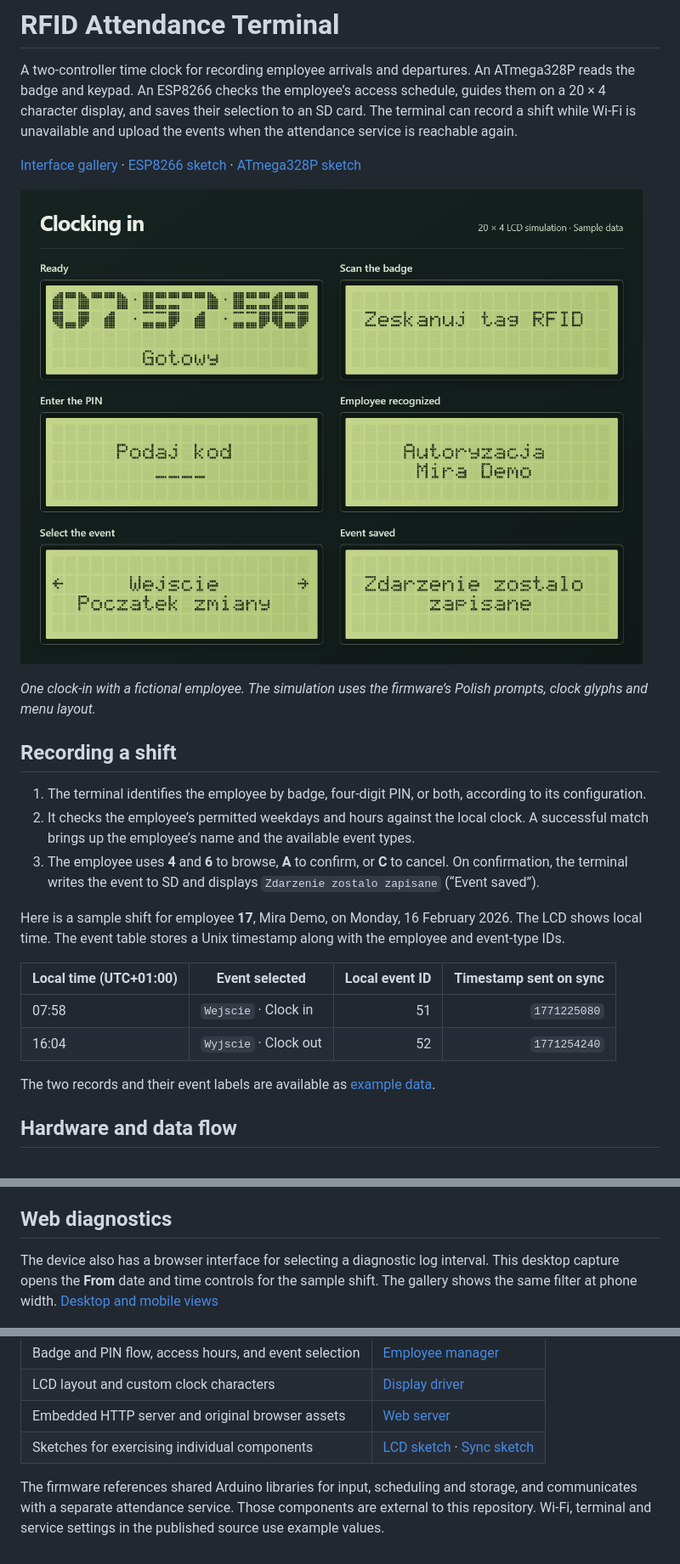
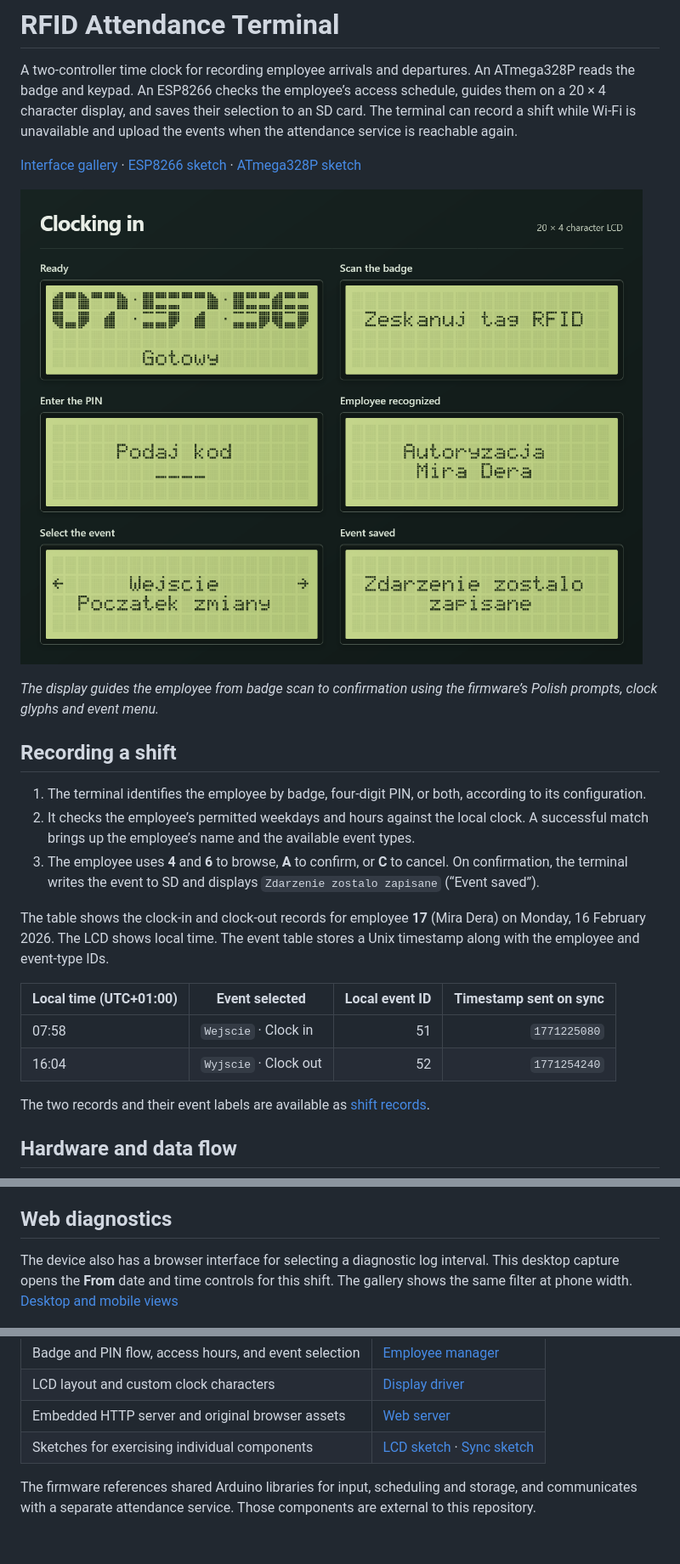
Before and after one commit to Moffefe/RFID-Attendance-Terminal, a Markdown page: README.md, 3 parts joined by grey strips. Shown at 85% size. Drawn GitHub-style; pictures changed too: media/terminal-sequence.png.

Commit message:
Clarify attendance records and terminal screen captions

```diff
--- a/README.md
+++ b/README.md
@@ -8,5 +8,5 @@ A two-controller time clock for recording employee arrivals and departures. An A
 
-*One clock-in with a fictional employee. The simulation uses the firmware’s Polish prompts, clock glyphs and menu layout.*
+*The display guides the employee from badge scan to confirmation using the firmware’s Polish prompts, clock glyphs and event menu.*
 
 ## Recording a shift
 
@@ -14,14 +14,14 @@ A two-controller time clock for recording employee arrivals and departures. An A
 2. It checks the employee’s permitted weekdays and hours against the local clock. A successful match brings up the employee’s name and the available event types.
 3. The employee uses **4** and **6** to browse, **A** to confirm, or **C** to cancel. On confirmation, the terminal writes the event to SD and displays `Zdarzenie zostalo zapisane` (“Event saved”).
 
-Here is a sample shift for employee **17**, Mira Demo, on Monday, 16 February 2026. The LCD shows local time. The event table stores a Unix timestamp along with the employee and event-type IDs.
+The table shows the clock-in and clock-out records for employee **17** (Mira Dera) on Monday, 16 February 2026. The LCD shows local time. The event table stores a Unix timestamp along with the employee and event-type IDs.
 
 | Local time (UTC+01:00) | Event selected | Local event ID | Timestamp sent on sync |
 | --- | --- | ---: | ---: |
 | 07:58 | `Wejscie` · Clock in | 51 | `1771225080` |
 | 16:04 | `Wyjscie` · Clock out | 52 | `1771254240` |
 
-The two records and their event labels are available as [example data](docs/example-day.json).
+The two records and their event labels are available as [shift records](docs/shift-records.json).
 
 ## Hardware and data flow
 
@@ -46,7 +46,7 @@ The ESP8266 pulls terminal settings, employees and event types from the attendan
 
 ## Web diagnostics
 
-The device also has a browser interface for selecting a diagnostic log interval. This desktop capture opens the **From** date and time controls for the sample shift. The gallery shows the same filter at phone width. [Desktop and mobile views](docs/interface.md#web-diagnostics)
+The device also has a browser interface for selecting a diagnostic log interval. This desktop capture opens the **From** date and time controls for this shift. The gallery shows the same filter at phone width. [Desktop and mobile views](docs/interface.md#web-diagnostics)
 
 ![Original web log filter with the From picker open at 07:50 on 16 February 2026 and the upper bound set to 16:10](media/diagnostics-desktop.png)
 
@@ -61,4 +61,4 @@ The device also has a browser interface for selecting a diagnostic log interval.
 | Embedded HTTP server and original browser assets | [Web server](libraries/WebServer145617) |
 | Sketches for exercising individual components | [LCD sketch](Test_Display145617/Test_Display145617.ino) · [Sync sketch](Test_TaskSync/Test_TaskSync.ino) |
 
-The firmware references shared Arduino libraries for input, scheduling and storage, and communicates with a separate attendance service. Those components are external to this repository. Wi-Fi, terminal and service settings in the published source use example values.
+The firmware references shared Arduino libraries for input, scheduling and storage, and communicates with a separate attendance service. Those components are external to this repository.
```
Also changed, not shown: other parts of README.md (+1 -1 lines), docs/interface.md (+6 -6 lines), 3 other files.
